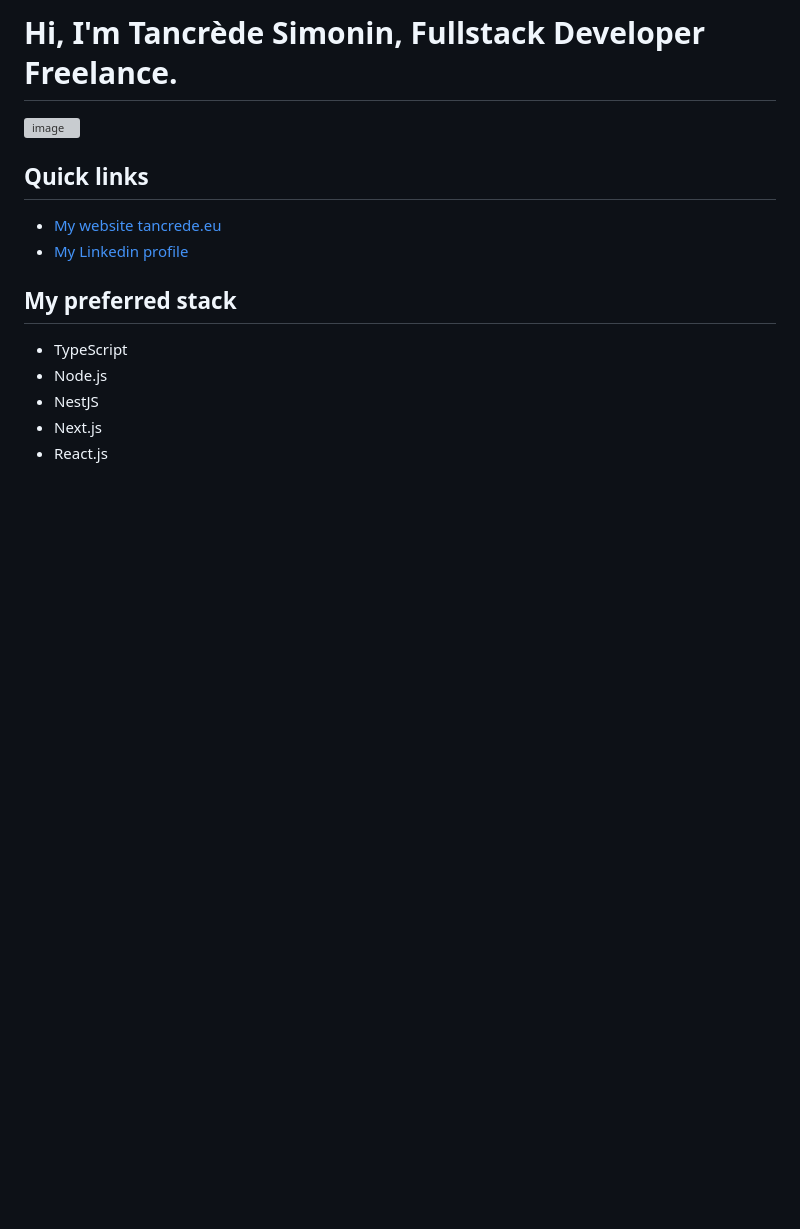
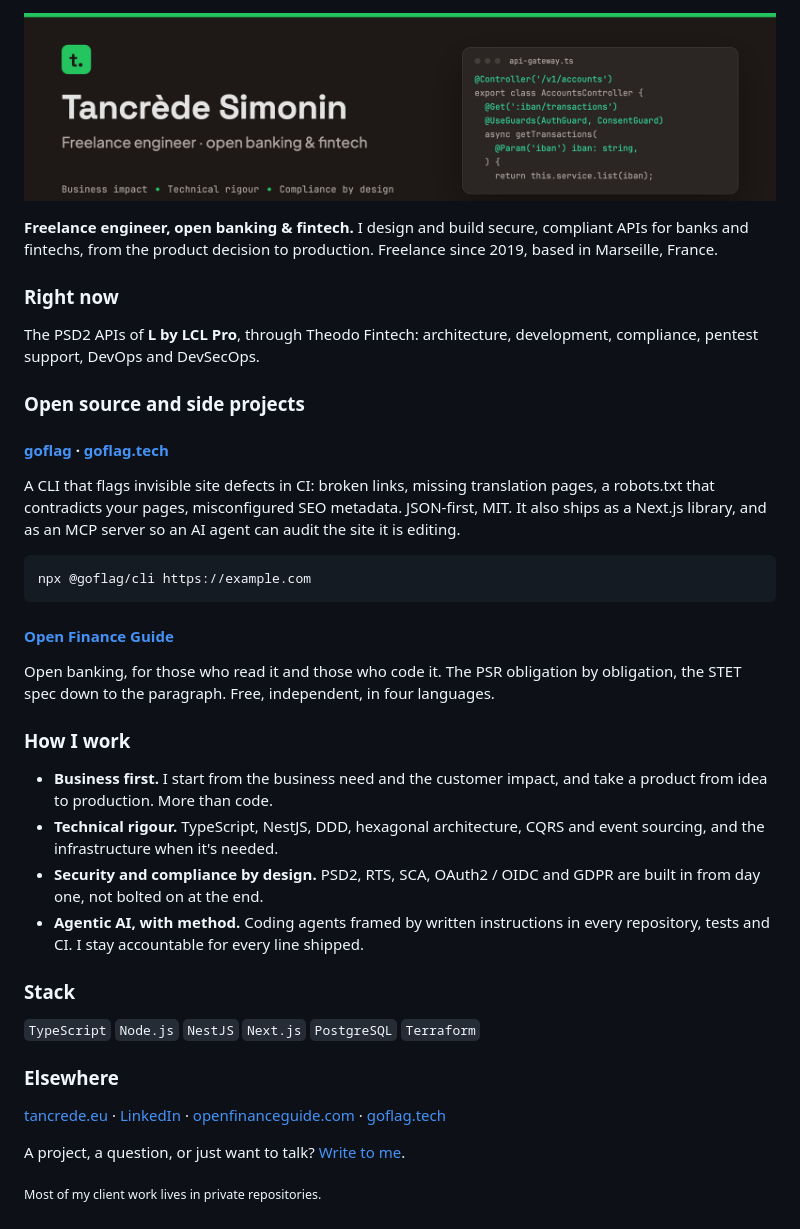
Before and after one commit to tancredesimonin/tancredesimonin, a Markdown page: README.md, the part around the change. Drawn GitHub-style; pictures changed too: assets/banner.png (added); blank space fills up the shorter version; grey boxes are pictures that could not be loaded.

Commit message:
Rebrand the profile: freelance engineer, open banking & fintech
A banner in the tancrede.eu charter, the current mission, goflag and
Open Finance Guide, how I work, and where to reach me.

Co-Authored-By: Claude Opus 5.5 <noreply@anthropic.com>

````diff
--- a/README.md
+++ b/README.md
@@ -1,16 +1,40 @@
-# Hi, I'm Tancrède Simonin, Fullstack Developer Freelance.
+<a href="https://tancrede.eu/en"><img src="assets/banner.png" alt="Tancrède Simonin, freelance engineer, open banking and fintech" width="100%"></a>
 
-<img width="1685" alt="image" src="https://github.com/user-attachments/assets/b786c7b6-40b0-431d-9408-1af7aa2e8d3c" />
+**Freelance engineer, open banking & fintech.** I design and build secure, compliant APIs for banks and fintechs, from the product decision to production. Freelance since 2019, based in Marseille, France.
 
-## Quick links
+### Right now
 
-- [My website tancrede.eu](https://tancrede.eu)
-- [My Linkedin profile](https://www.linkedin.com/in/tancredesimonin)
+The PSD2 APIs of **L by LCL Pro**, through Theodo Fintech: architecture, development, compliance, pentest support, DevOps and DevSecOps.
 
-## My preferred stack
+### Open source and side projects
 
-- TypeScript
-- Node.js
-- NestJS
-- Next.js
-- React.js
+#### [goflag](https://github.com/tancredesimonin/goflag) · [goflag.tech](https://goflag.tech)
+
+A CLI that flags invisible site defects in CI: broken links, missing translation pages, a robots.txt that contradicts your pages, misconfigured SEO metadata. JSON-first, MIT. It also ships as a Next.js library, and as an MCP server so an AI agent can audit the site it is editing.
+
+```bash
+npx @goflag/cli https://example.com
+```
+
+#### [Open Finance Guide](https://openfinanceguide.com)
+
+Open banking, for those who read it and those who code it. The PSR obligation by obligation, the STET spec down to the paragraph. Free, independent, in four languages.
+
+### How I work
+
+- **Business first.** I start from the business need and the customer impact, and take a product from idea to production. More than code.
+- **Technical rigour.** TypeScript, NestJS, DDD, hexagonal architecture, CQRS and event sourcing, and the infrastructure when it's needed.
+- **Security and compliance by design.** PSD2, RTS, SCA, OAuth2 / OIDC and GDPR are built in from day one, not bolted on at the end.
+- **Agentic AI, with method.** Coding agents framed by written instructions in every repository, tests and CI. I stay accountable for every line shipped.
+
+### Stack
+
+`TypeScript` `Node.js` `NestJS` `Next.js` `PostgreSQL` `Terraform`
+
+### Elsewhere
+
+[tancrede.eu](https://tancrede.eu/en) · [LinkedIn](https://www.linkedin.com/in/tancredesimonin) · [openfinanceguide.com](https://openfinanceguide.com) · [goflag.tech](https://goflag.tech)
+
+A project, a question, or just want to talk? [Write to me](https://tancrede.eu/en/contact).
+
+<sub>Most of my client work lives in private repositories.</sub>
````
